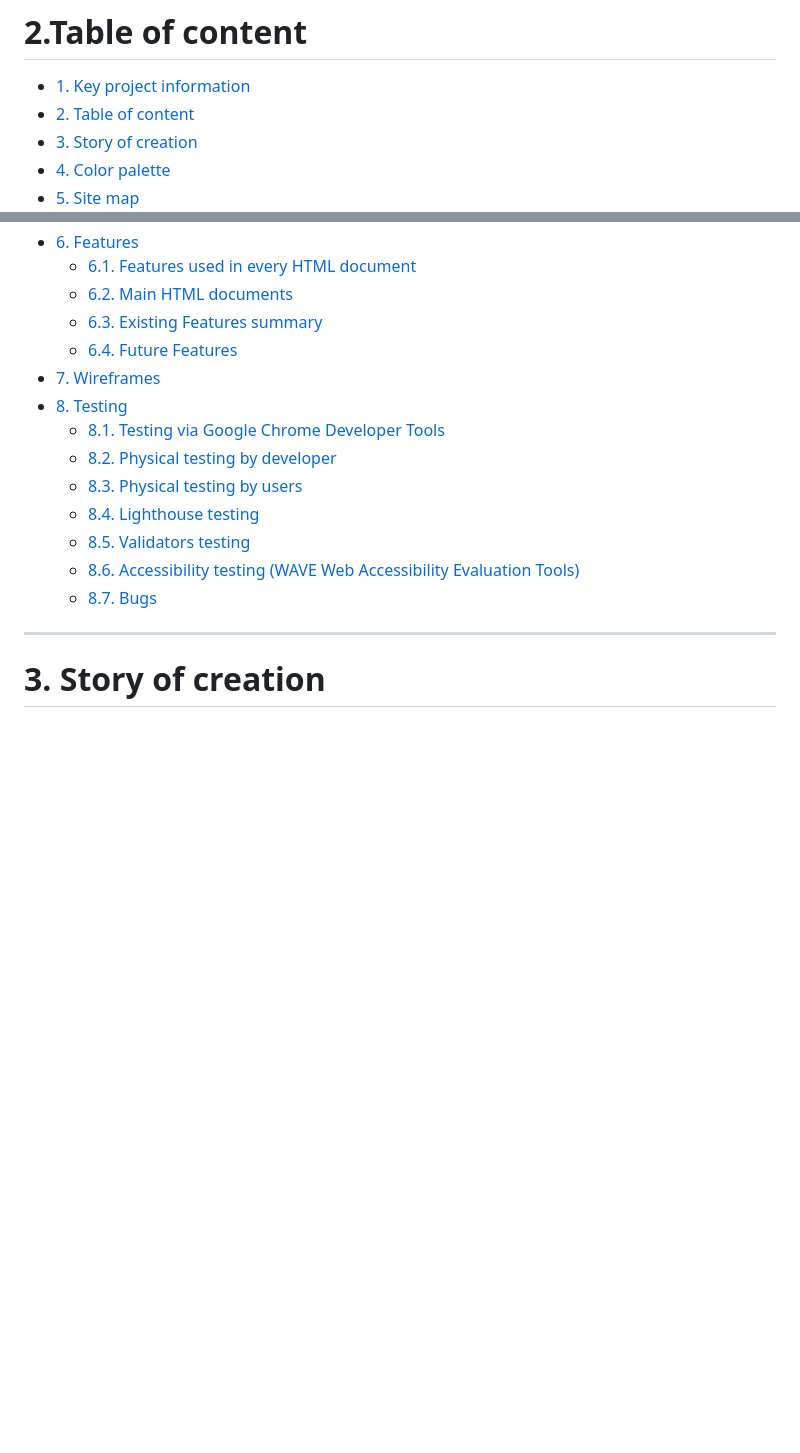
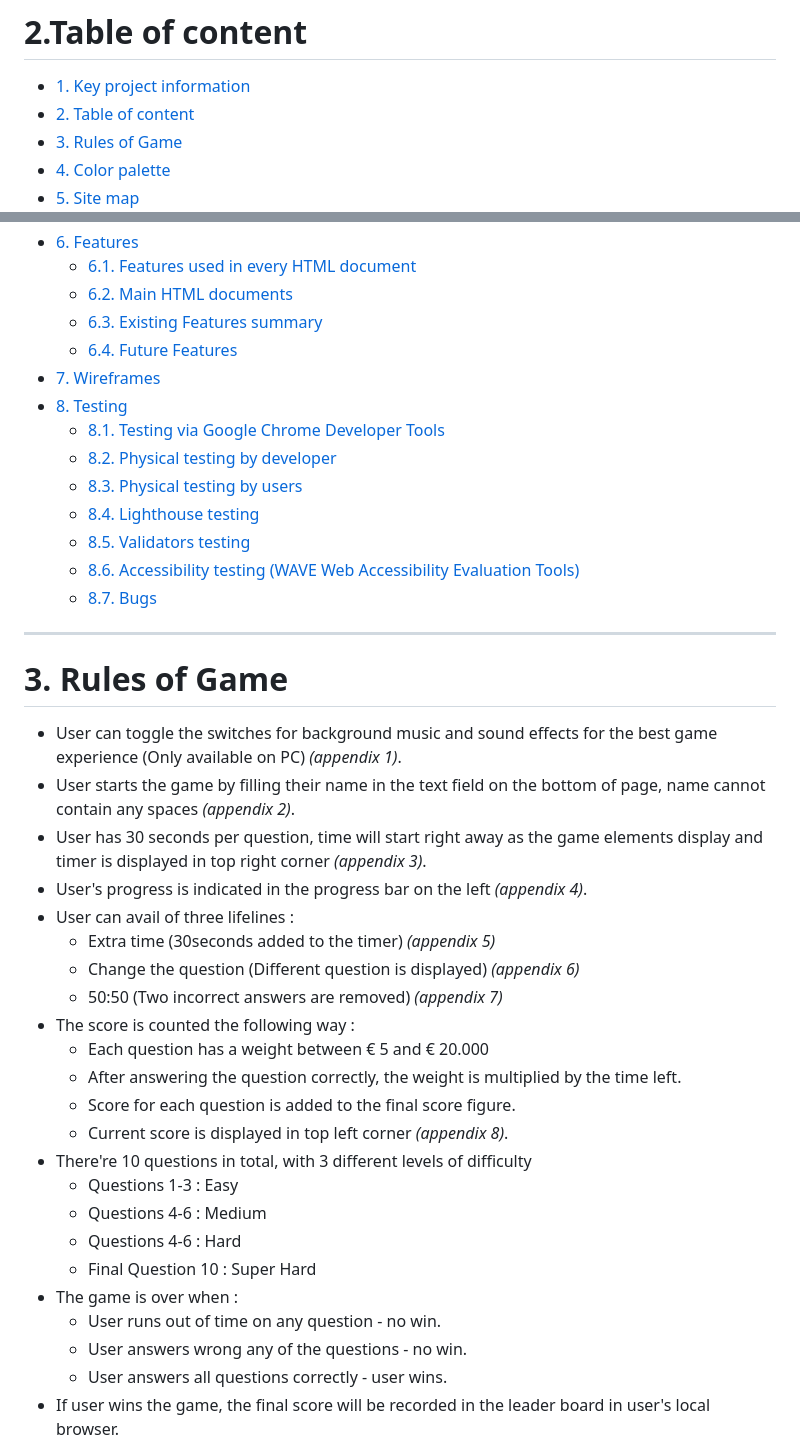
Before and after one commit to tomik-z-cech/PP2-Millionaire, a Markdown page: README.md, 2 parts joined by grey strips. GitHub-like rendering; blank space fills up the shorter version.

Commit message:
Update README.md - 3. rules

```diff
--- a/README.md
+++ b/README.md
@@ -15,7 +15,7 @@
 
 - [1. Key project information](https://github.com/tomik-z-cech/PP2-Millionaire#1-key-project-information)
 - [2. Table of content](https://github.com/tomik-z-cech/PP2-Millionaire#2table-of-content)
-- [3. Story of creation](https://github.com/tomik-z-cech/PP2-Millionaire#3-story-of-creation)
+- [3. Rules of Game](https://github.com/tomik-z-cech/PP2-Millionaire#3-rules-of-game)
 - [4. Color palette](https://github.com/tomik-z-cech/PP2-Millionaire#4-color-palette)
 - [5. Site map](https://github.com/tomik-z-cech/PP2-Millionaire#5-site-map)
 - [6. Features](https://github.com/tomik-z-cech/PP2-Millionaire#4-features)
@@ -36,4 +36,29 @@
 ---
 
 
-# **3. Story of creation**
+# **3. Rules of Game**
+
+- User can toggle the switches for background music and sound effects for the best game experience (Only available on PC) *(appendix 1)*.
+- User starts the game by filling their name in the text field on the bottom of page, name cannot contain any spaces *(appendix 2)*.
+- User has 30 seconds per question, time will start right away as the game elements display and timer is displayed in top right corner *(appendix 3)*.
+- User's progress is indicated in the progress bar on the left *(appendix 4)*.
+- User can avail of three lifelines :
+  - Extra time (30seconds added to the timer) *(appendix 5)*
+  - Change the question (Different question is displayed) *(appendix 6)*
+  - 50:50 (Two incorrect answers are removed) *(appendix 7)*
+- The score is counted the following way :
+  - Each question has a weight between € 5 and € 20.000
+  - After answering the question correctly, the weight is multiplied by the time left.
+  - Score for each question is added to the final score figure.
+  - Current score is displayed in top left corner *(appendix 8)*.
+- There're 10 questions in total, with 3 different levels of difficulty
+  - Questions 1-3 : Easy
+  - Questions 4-6 : Medium
+  - Questions 4-6 : Hard
+  - Final Question 10 : Super Hard
+- The game is over when :
+  - User runs out of time on any question - no win.
+  - User answers wrong any of the questions - no win.
+  - User answers all questions correctly - user wins.
+- If user wins the game, the final score will be recorded in the leader board in user's local browser.
+
```
Also changed, not shown: other parts of README.md (+31 -0 lines).
